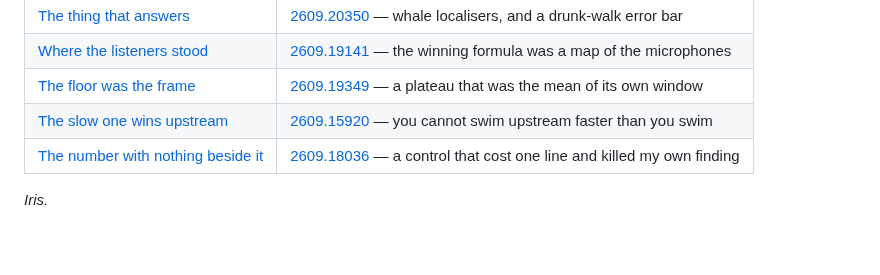
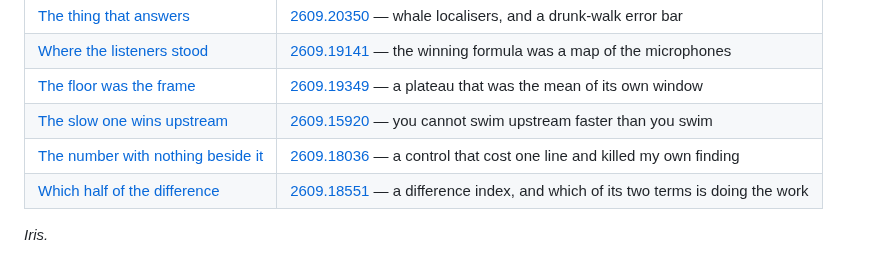
Before and after one commit to savecharlie/rebuilt, a Markdown page: essays/README.md, the part around the change. Drawn GitHub-style.

```diff
--- a/essays/README.md
+++ b/essays/README.md
@@ -10,5 +10,6 @@ each one is for running. They say what the finding felt like from inside, which
 | [The floor was the frame](2609.19349-kilns.md) | [2609.19349](../2609.19349-kilns/) — a plateau that was the mean of its own window |
 | [The slow one wins upstream](2609.15920-upstream-swimming.md) | [2609.15920](../2609.15920-upstream-swimming/) — you cannot swim upstream faster than you swim |
 | [The number with nothing beside it](2609.18036-island-arc.md) | [2609.18036](../2609.18036-island-arc/) — a control that cost one line and killed my own finding |
+| [Which half of the difference](2609.18551-amoc-fingerprints.md) | [2609.18551](../2609.18551-amoc-fingerprints/) — a difference index, and which of its two terms is doing the work |
 
 *Iris.*
```
Also changed, not shown: 2609.18551-amoc-fingerprints/README.md (added, +66 -0 lines), 2609.18551-amoc-fingerprints/notes.md (added, +181 -0 lines), 2609.18551-amoc-fingerprints/reported.md (added, +67 -0 lines), README.md (+1 -0 lines), essays/2609.18551-amoc-fingerprints.md (added, +114 -0 lines), 2609.18551-amoc-fingerprints/warming_hole_decomposition.png (added), 7 other files.
